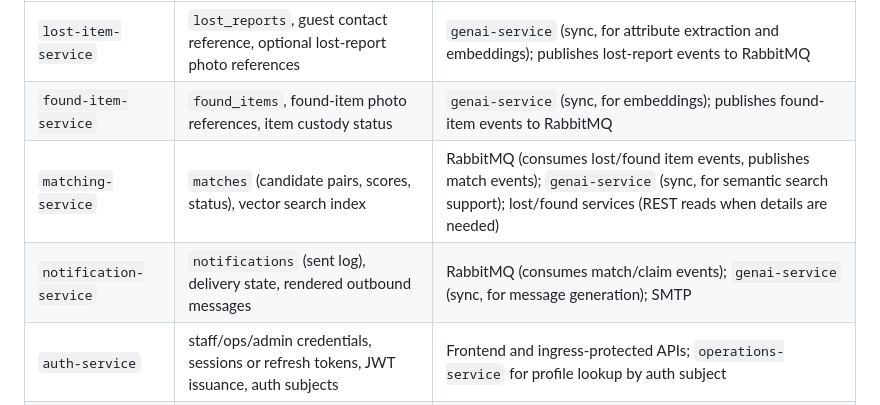
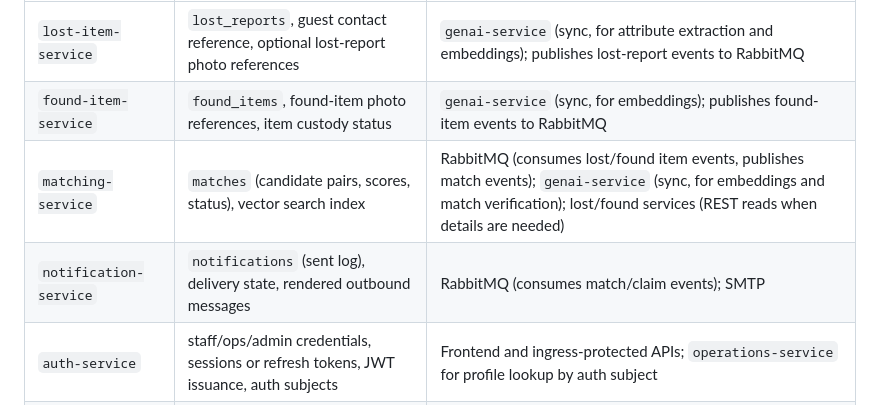
Before and after one commit to AET-DevOps26/team-chaos-monkeys, a Markdown page: docs/architecture.md, the part around one of its changes. Drawn GitHub-style.

```diff
--- a/docs/architecture.md
+++ b/docs/architecture.md
@@ -35,8 +35,8 @@ The backend is split into six Spring Boot services with narrow responsibilities
 |---|---|---|
 | `lost-item-service` | `lost_reports`, guest contact reference, optional lost-report photo references | `genai-service` (sync, for attribute extraction and embeddings); publishes lost-report events to RabbitMQ |
 | `found-item-service` | `found_items`, found-item photo references, item custody status | `genai-service` (sync, for embeddings); publishes found-item events to RabbitMQ |
-| `matching-service` | `matches` (candidate pairs, scores, status), vector search index | RabbitMQ (consumes lost/found item events, publishes match events); `genai-service` (sync, for semantic search support); lost/found services (REST reads when details are needed) |
-| `notification-service` | `notifications` (sent log), delivery state, rendered outbound messages | RabbitMQ (consumes match/claim events); `genai-service` (sync, for message generation); SMTP |
+| `matching-service` | `matches` (candidate pairs, scores, status), vector search index | RabbitMQ (consumes lost/found item events, publishes match events); `genai-service` (sync, for embeddings and match verification); lost/found services (REST reads when details are needed) |
+| `notification-service` | `notifications` (sent log), delivery state, rendered outbound messages | RabbitMQ (consumes match/claim events); SMTP |
 | `auth-service` | staff/ops/admin credentials, sessions or refresh tokens, JWT issuance, auth subjects | Frontend and ingress-protected APIs; `operations-service` for profile lookup by auth subject |
 | `operations-service` | staff/ops user profiles, venue configuration, KPI read models, audit timeline | RabbitMQ (consumes domain events to build operational views); `auth-service` (identity); other services through REST for drill-down details |
 | `genai-service` (Python) | nothing persistent (stateless) | Outbound to OpenAI API or local Ollama; returns embeddings synchronously to callers — does not read or write any service database |
```
Also changed, not shown: other parts of docs/architecture.md (+0 -1 lines), docs/problem-statement.md (+3 -3 lines), services/genai-service/README.md (+6 -3 lines).
